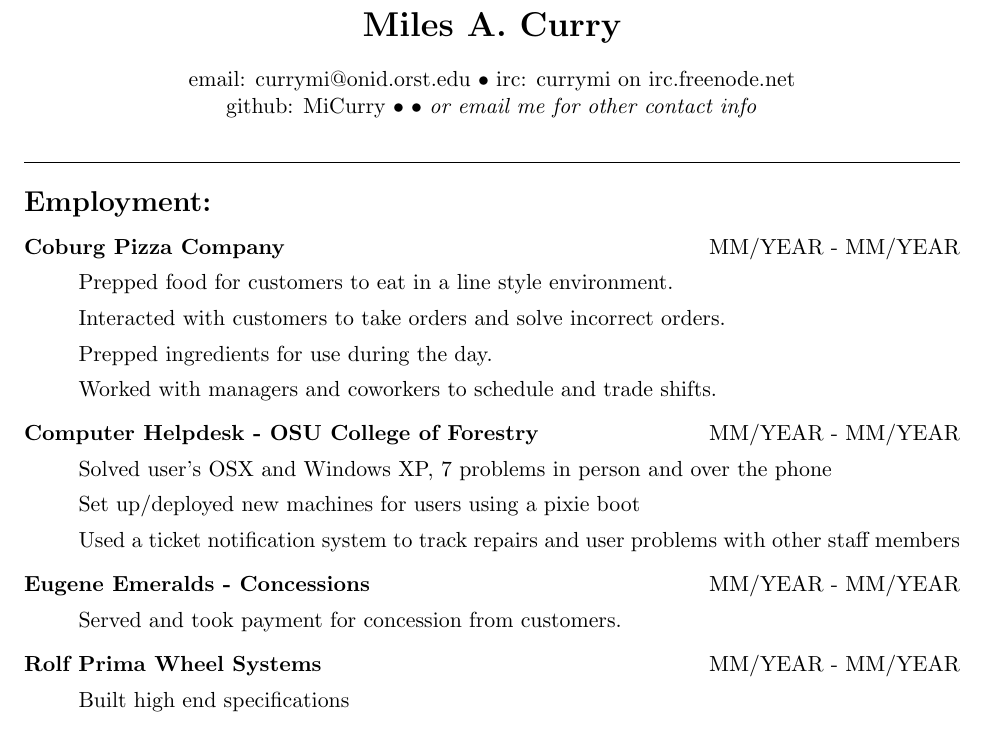
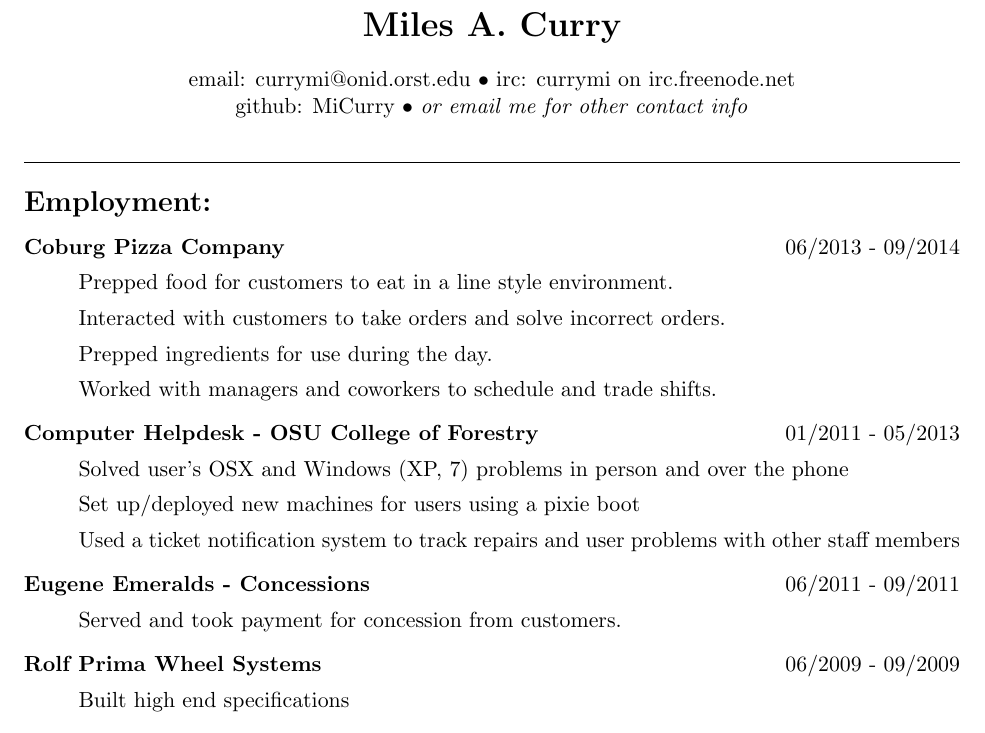
Before and after one commit to MiCurry/Resume, a LaTeX CV (resume.tex): part of page 1 of 2, cut so that both start at the same text. Compiled offline with pdfLaTeX.

Commit message:
Employment dates added

```diff
--- a/resume.tex
+++ b/resume.tex
@@ -27,7 +27,6 @@
         irc: currymi on irc.freenode.net}
 \centerline{github: MiCurry
         $\bullet$
-        $\bullet$
         \emph{or email me for other contact info}}
 
 \bigskip
@@ -38,7 +37,7 @@
 \begin{description}
 
 \item[Coburg Pizza Company]
-    \hfill MM/YEAR - MM/YEAR
+    \hfill 06/2013 - 09/2014
 
     Prepped food for customers to eat in a line style environment.
 
@@ -49,9 +48,9 @@
     Worked with managers and coworkers to schedule and trade shifts.
 
 \item[Computer Helpdesk - OSU College of Forestry]
-    \hfill MM/YEAR - MM/YEAR
+    \hfill 01/2011 - 05/2013
 
-    Solved user's OSX and Windows XP, 7 problems in person and over the phone
+    Solved user's OSX and Windows (XP, 7) problems in person and over the phone
 
     Set up/deployed new machines for users using a pixie boot
 
@@ -60,12 +59,12 @@
 
 
 \item[Eugene Emeralds - Concessions]
-    \hfill MM/YEAR - MM/YEAR
+    \hfill 06/2011 - 09/2011
 
     Served and took payment for concession from customers.
 
 \item[Rolf Prima Wheel Systems]
-    \hfill MM/YEAR - MM/YEAR
+    \hfill 06/2009 - 09/2009
 
     Built high end specifications
 
```
Also changed, not shown: README.md.
